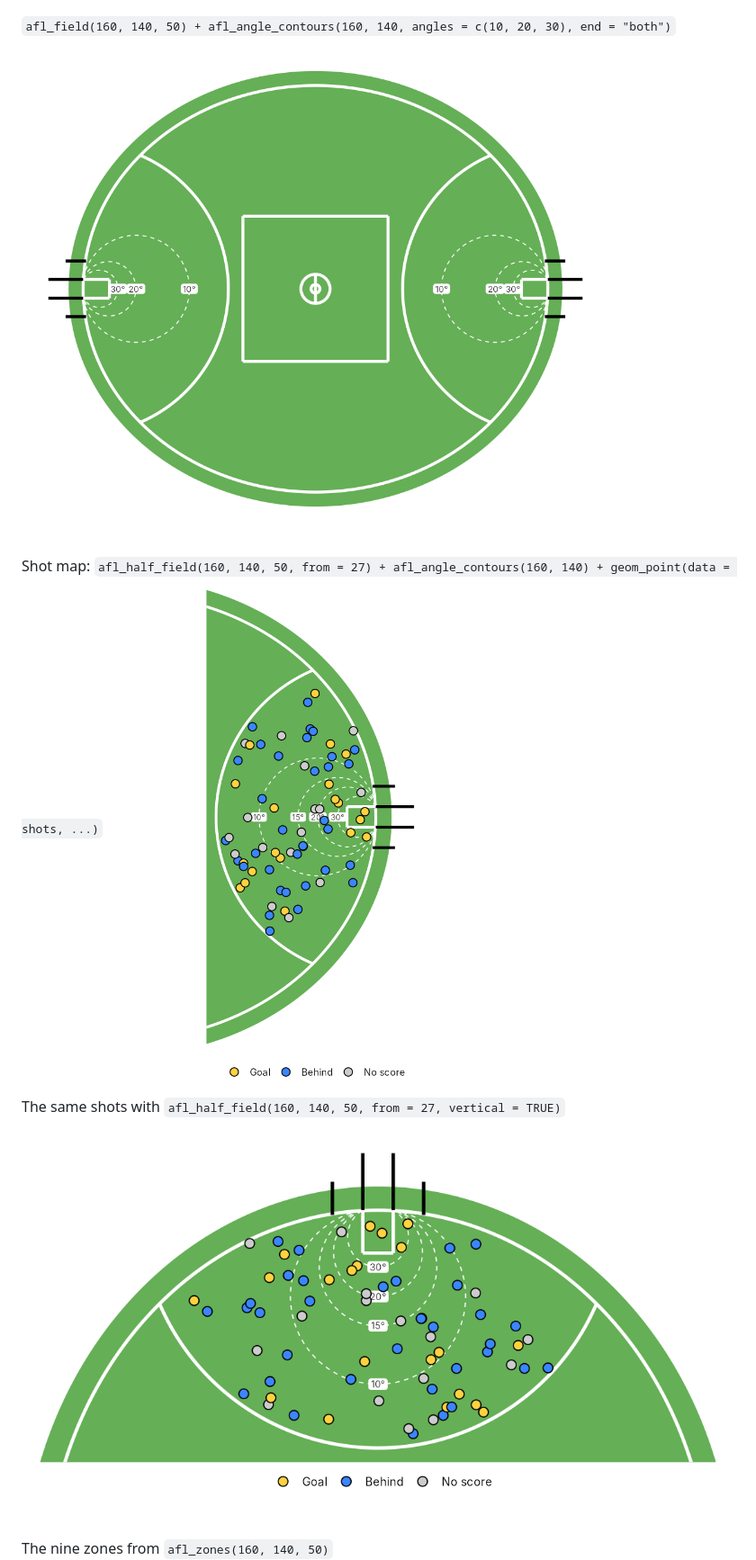
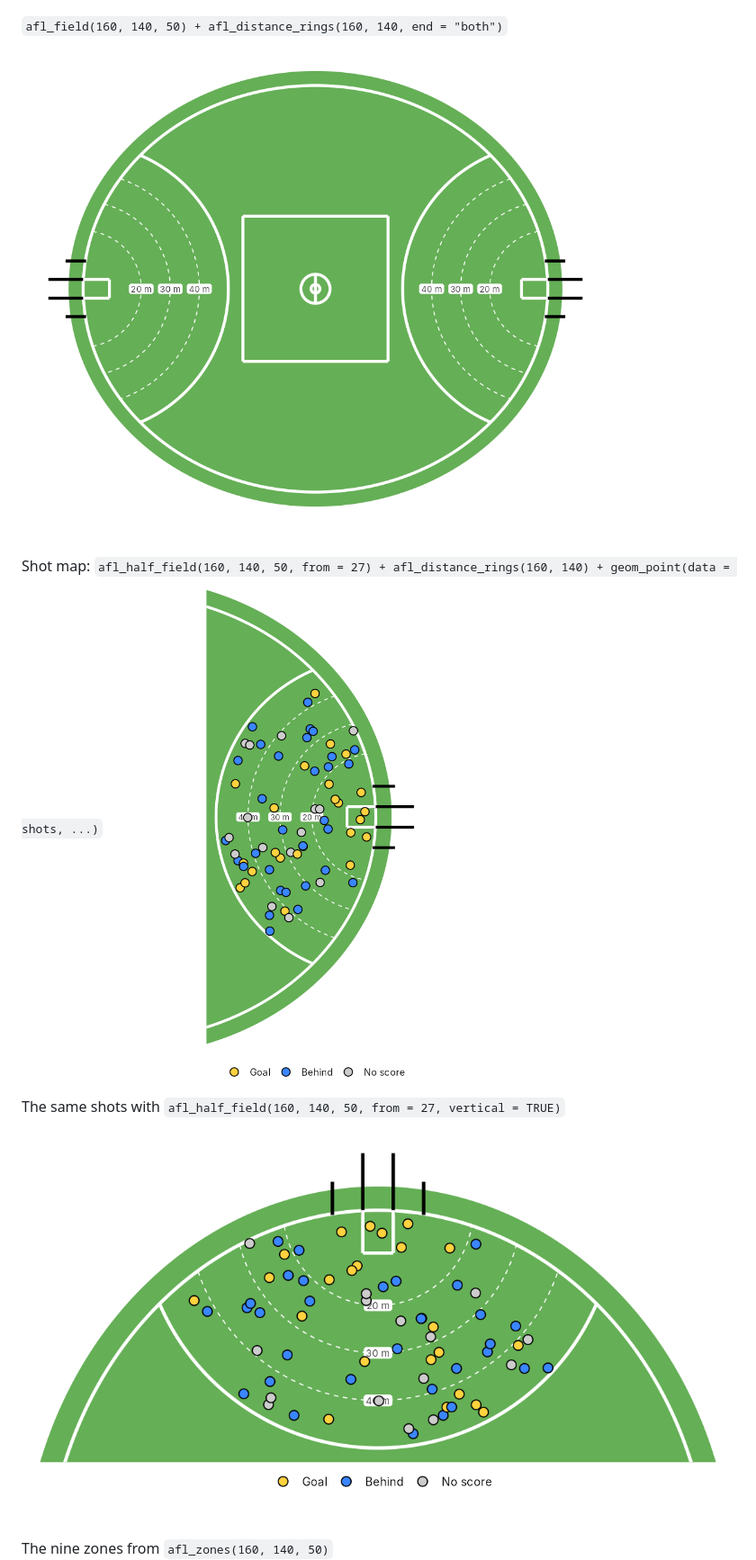
Before and after one commit to CooperDenny/PlotAFLField, a Markdown page: README.md, the part around one of its changes. Shown at 90% size. Rendered like a GitHub page; pictures changed too: images/afl_angle_contours.png (deleted), images/afl_distance_rings.png (added), images/afl_shot_map.png.

```diff
--- a/README.md
+++ b/README.md
@@ -95,10 +91,10 @@ All event data in these examples is simulated; see `examples.R`.
 `afl_half_field(venue_length = 160, venue_width = 140, venue_arclength = 50)`
 ![AFL Half Field](images/afl_half_field.png)
 
-`afl_field(160, 140, 50) + afl_angle_contours(160, 140, angles = c(10, 20, 30), end = "both")`
-![Scoring-angle contours](images/afl_angle_contours.png)
+`afl_field(160, 140, 50) + afl_distance_rings(160, 140, end = "both")`
+![Distance rings](images/afl_distance_rings.png)
 
-Shot map: `afl_half_field(160, 140, 50, from = 27) + afl_angle_contours(160, 140) + geom_point(data = shots, ...)`
+Shot map: `afl_half_field(160, 140, 50, from = 27) + afl_distance_rings(160, 140) + geom_point(data = shots, ...)`
 ![Shot map](images/afl_shot_map.png)
 
 The same shots with `afl_half_field(160, 140, 50, from = 27, vertical = TRUE)`
```
Also changed, not shown: other parts of README.md (+3 -7 lines), CLAUDE.md (+1 -1 lines), 2 other files.
